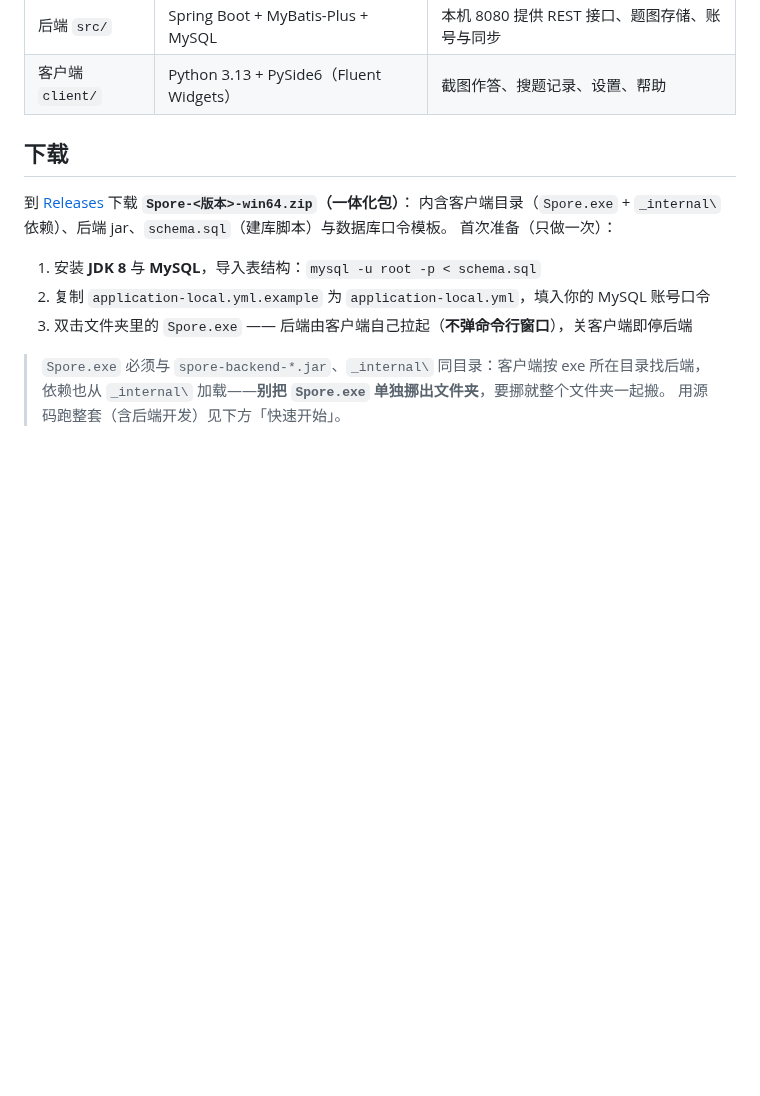
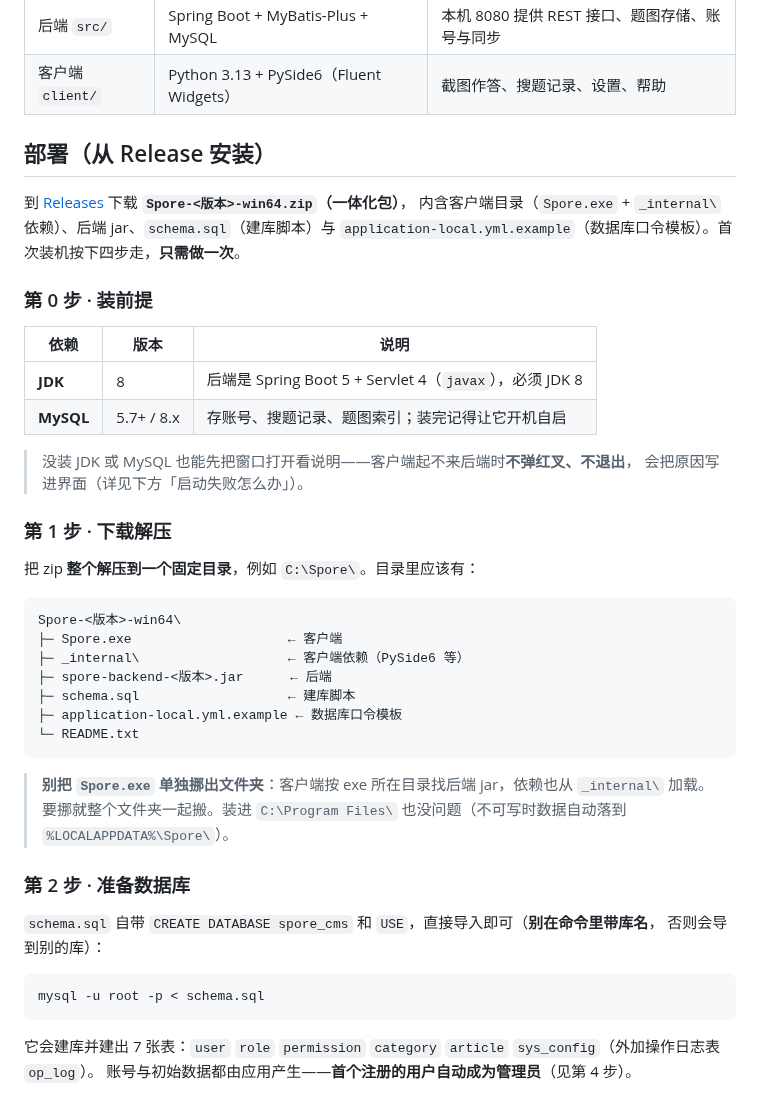
Before and after one commit to Offblink/Spore-GUI, a Markdown page: README.md, the part around one of its changes. GitHub-like rendering; blank space fills up the shorter version.

````diff
--- a/README.md
+++ b/README.md
@@ -9,16 +9,48 @@
 | 后端 `src/` | Spring Boot + MyBatis-Plus + MySQL | 本机 8080 提供 REST 接口、题图存储、账号与同步 |
 | 客户端 `client/` | Python 3.13 + PySide6（Fluent Widgets） | 截图作答、搜题记录、设置、帮助 |
 
-## 下载
+## 部署（从 Release 安装）
 
-到 [Releases](https://github.com/Offblink/Spore-GUI/releases) 下载 **`Spore-<版本>-win64.zip`（一体化包）**：
-内含客户端目录（`Spore.exe` + `_internal\` 依赖）、后端 jar、`schema.sql`（建库脚本）与数据库口令模板。
-首次准备（只做一次）：
+到 [Releases](https://github.com/Offblink/Spore-GUI/releases) 下载 **`Spore-<版本>-win64.zip`（一体化包）**，
+内含客户端目录（`Spore.exe` + `_internal\` 依赖）、后端 jar、`schema.sql`（建库脚本）与
+`application-local.yml.example`（数据库口令模板）。首次装机按下四步走，**只需做一次**。
 
-1. 安装 **JDK 8** 与 **MySQL**，导入表结构：`mysql -u root -p < schema.sql`
-2. 复制 `application-local.yml.example` 为 `application-local.yml`，填入你的 MySQL 账号口令
-3. 双击文件夹里的 `Spore.exe` —— 后端由客户端自己拉起（**不弹命令行窗口**），关客户端即停后端
+### 第 0 步 · 装前提
 
-> `Spore.exe` 必须与 `spore-backend-*.jar`、`_internal\` 同目录：客户端按 exe 所在目录找后端，
-> 依赖也从 `_internal\` 加载——**别把 `Spore.exe` 单独挪出文件夹**，要挪就整个文件夹一起搬。
-> 用源码跑整套（含后端开发）见下方「快速开始」。
+| 依赖 | 版本 | 说明 |
+| --- | --- | --- |
+| **JDK** | 8 | 后端是 Spring Boot 5 + Servlet 4（`javax`），必须 JDK 8 |
+| **MySQL** | 5.7+ / 8.x | 存账号、搜题记录、题图索引；装完记得让它开机自启 |
+
+> 没装 JDK 或 MySQL 也能先把窗口打开看说明——客户端起不来后端时**不弹红叉、不退出**，
+> 会把原因写进界面（详见下方「启动失败怎么办」）。
+
+### 第 1 步 · 下载解压
+
+把 zip **整个解压到一个固定目录**，例如 `C:\Spore\`。目录里应该有：
+
+```
+Spore-<版本>-win64\
+├─ Spore.exe                    ← 客户端
+├─ _internal\                   ← 客户端依赖（PySide6 等）
+├─ spore-backend-<版本>.jar      ← 后端
+├─ schema.sql                   ← 建库脚本
+├─ application-local.yml.example ← 数据库口令模板
+└─ README.txt
+```
+
+> **别把 `Spore.exe` 单独挪出文件夹**：客户端按 exe 所在目录找后端 jar，依赖也从 `_internal\` 加载。
+> 要挪就整个文件夹一起搬。装进 `C:\Program Files\` 也没问题（不可写时数据自动落到 `%LOCALAPPDATA%\Spore\`）。
+
+### 第 2 步 · 准备数据库
+
+`schema.sql` 自带 `CREATE DATABASE spore_cms` 和 `USE`，直接导入即可（**别在命令里带库名**，
+否则会导到别的库）：
+
+```bash
+mysql -u root -p < schema.sql
+```
+
+它会建库并建出 7 张表：`user` `role` `permission` `category` `article` `sys_config`（外加操作日志表 `op_log`）。
+账号与初始数据都由应用产生——**首个注册的用户自动成为管理员**（见第 4 步）。
+
````
Also changed, not shown: other parts of README.md (+41 -0 lines), docs/screenshots/db-config-page.png (added), docs/screenshots/login-page.png (added), 6 other files.
